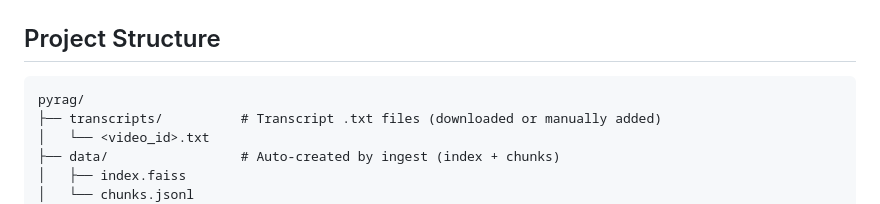
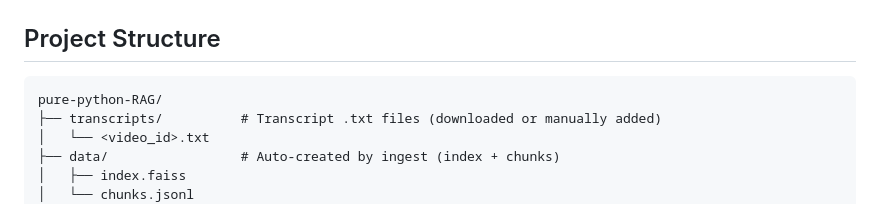
Before and after one commit to mikepfeiffer/pure-python-RAG, a Markdown page: README.md, the part around the change. GitHub-like rendering.

Commit message:
Rename project directory in readme

````diff
--- a/README.md
+++ b/README.md
@@ -27,7 +27,7 @@ New to RAG? Read [TUTORIAL.md](TUTORIAL.md) for a ground-up explanation of how e
 ## Project Structure
 
 ```
-pyrag/
+pure-python-RAG/
 ├── transcripts/          # Transcript .txt files (downloaded or manually added)
 │   └── <video_id>.txt
 ├── data/                 # Auto-created by ingest (index + chunks)
````
